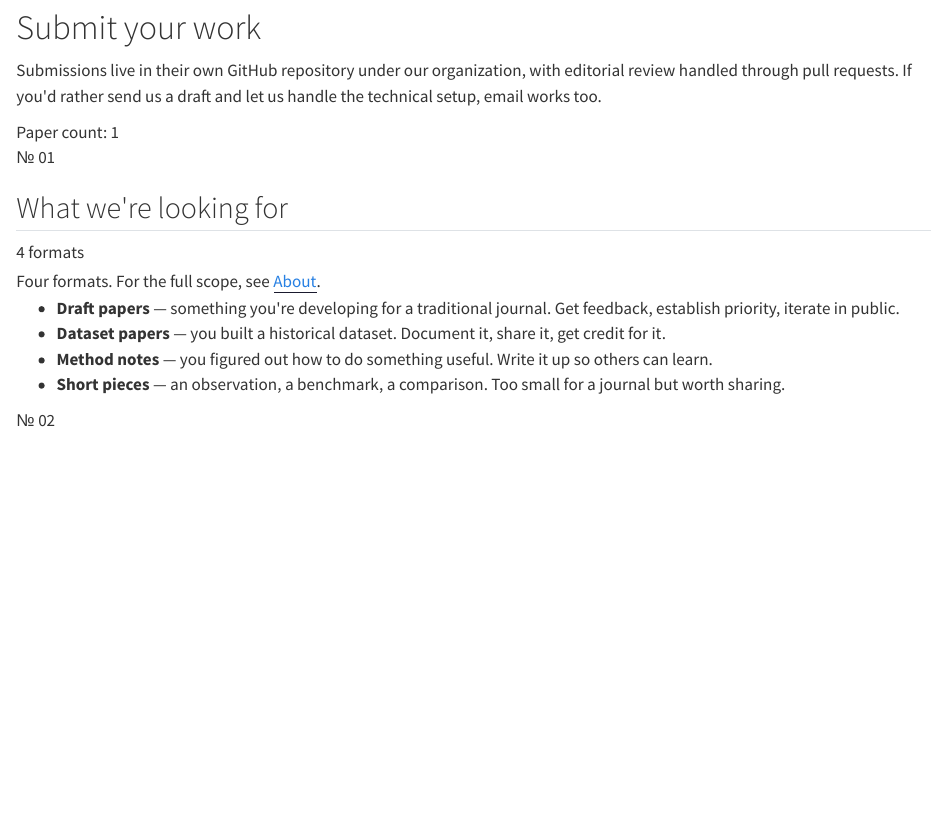
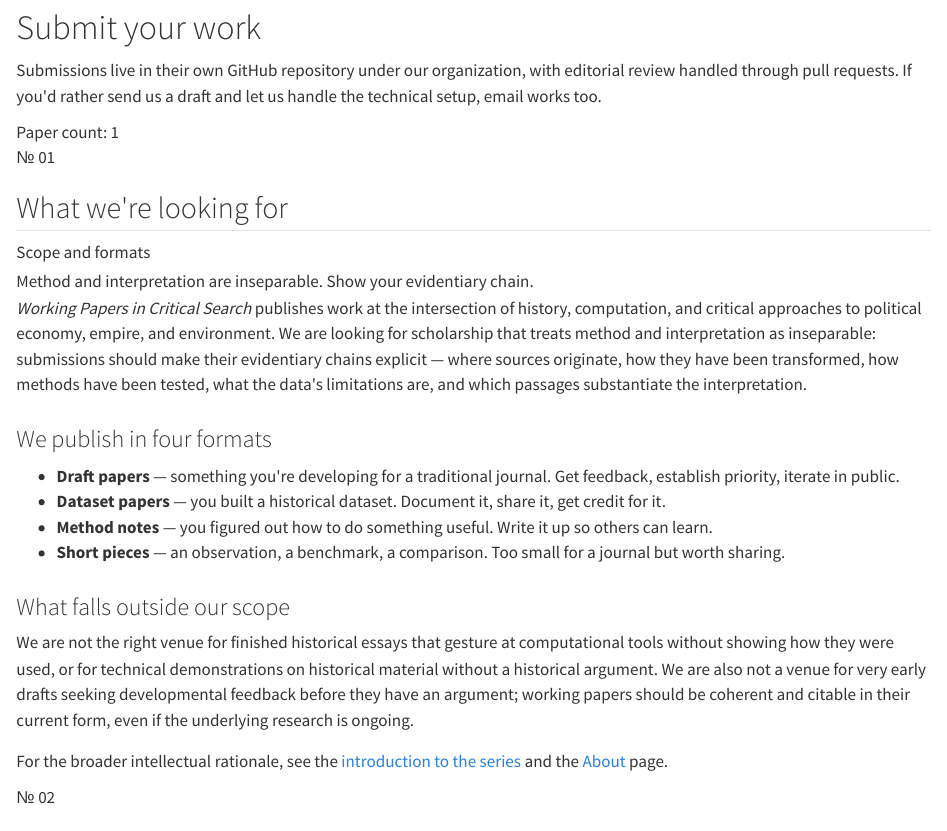
Before and after one commit to Working-Papers-in-Critical-Search/home, a Quarto document (submit.qmd): the page in a window 1100 px wide, from 140 px down. Rendered offline with R 4.5, knitr and Pandoc in place of Quarto, with nearby package versions.

Commit message:
Sharpen submit §01 scope and add 'outside our scope' subsection
Replaces the bare formats list with the editors' refined framing:
explicit scope (history × computation × political economy / empire /
environment), the inseparability of method and interpretation, and a
new 'What falls outside our scope' subsection naming the two failure
modes (gesture-at-tools historical essays; technical demos without
historical argument; very early drafts without an argument).

Section trailing label updated from '4 formats' to 'Scope and formats'.

```diff
--- a/submit.qmd
+++ b/submit.qmd
@@ -27,20 +27,50 @@ format:
   <div class="wpcs-section-head">
     <div class="wpcs-micro">№ 01</div>
     <h2>What we're looking for</h2>
-    <div class="wpcs-section-head__trailing">4 formats</div>
+    <div class="wpcs-section-head__trailing">Scope and formats</div>
   </div>
   <div class="wpcs-row">
     <div class="wpcs-small-mono" style="line-height: 1.7;">
-      Four formats. For the full scope, see
-      <a href="https://working-papers-in-critical-search.github.io/home/about.html" style="border-bottom: 1px solid var(--ink, #1a1a2e);">About</a>.
+      Method and interpretation are inseparable. Show your evidentiary chain.
     </div>
     <div>
+      <p>
+        <em>Working Papers in Critical Search</em> publishes work at the
+        intersection of history, computation, and critical approaches to
+        political economy, empire, and environment. We are looking for
+        scholarship that treats method and interpretation as inseparable:
+        submissions should make their evidentiary chains explicit &mdash;
+        where sources originate, how they have been transformed, how
+        methods have been tested, what the data's limitations are, and
+        which passages substantiate the interpretation.
+      </p>
+
+      <h3 class="wpcs-subhead" style="margin-top: 28px;">We publish in four formats</h3>
       <ul class="wpcs-prose-list">
         <li><strong>Draft papers</strong> &mdash; something you're developing for a traditional journal. Get feedback, establish priority, iterate in public.</li>
         <li><strong>Dataset papers</strong> &mdash; you built a historical dataset. Document it, share it, get credit for it.</li>
         <li><strong>Method notes</strong> &mdash; you figured out how to do something useful. Write it up so others can learn.</li>
         <li><strong>Short pieces</strong> &mdash; an observation, a benchmark, a comparison. Too small for a journal but worth sharing.</li>
       </ul>
+
+      <h3 class="wpcs-subhead" style="margin-top: 28px;">What falls outside our scope</h3>
+      <p>
+        We are not the right venue for finished historical essays that
+        gesture at computational tools without showing how they were used,
+        or for technical demonstrations on historical material without a
+        historical argument. We are also not a venue for very early drafts
+        seeking developmental feedback before they have an argument;
+        working papers should be coherent and citable in their current
+        form, even if the underlying research is ongoing.
+      </p>
+
+      <p class="wpcs-cite-note" style="margin-top: 16px;">
+        For the broader intellectual rationale, see the
+        <a href="https://working-papers-in-critical-search.github.io/paper-001-introduction/">introduction to the series</a>
+        and the
+        <a href="https://working-papers-in-critical-search.github.io/home/about.html">About</a>
+        page.
+      </p>
     </div>
   </div>
 </section>
```
